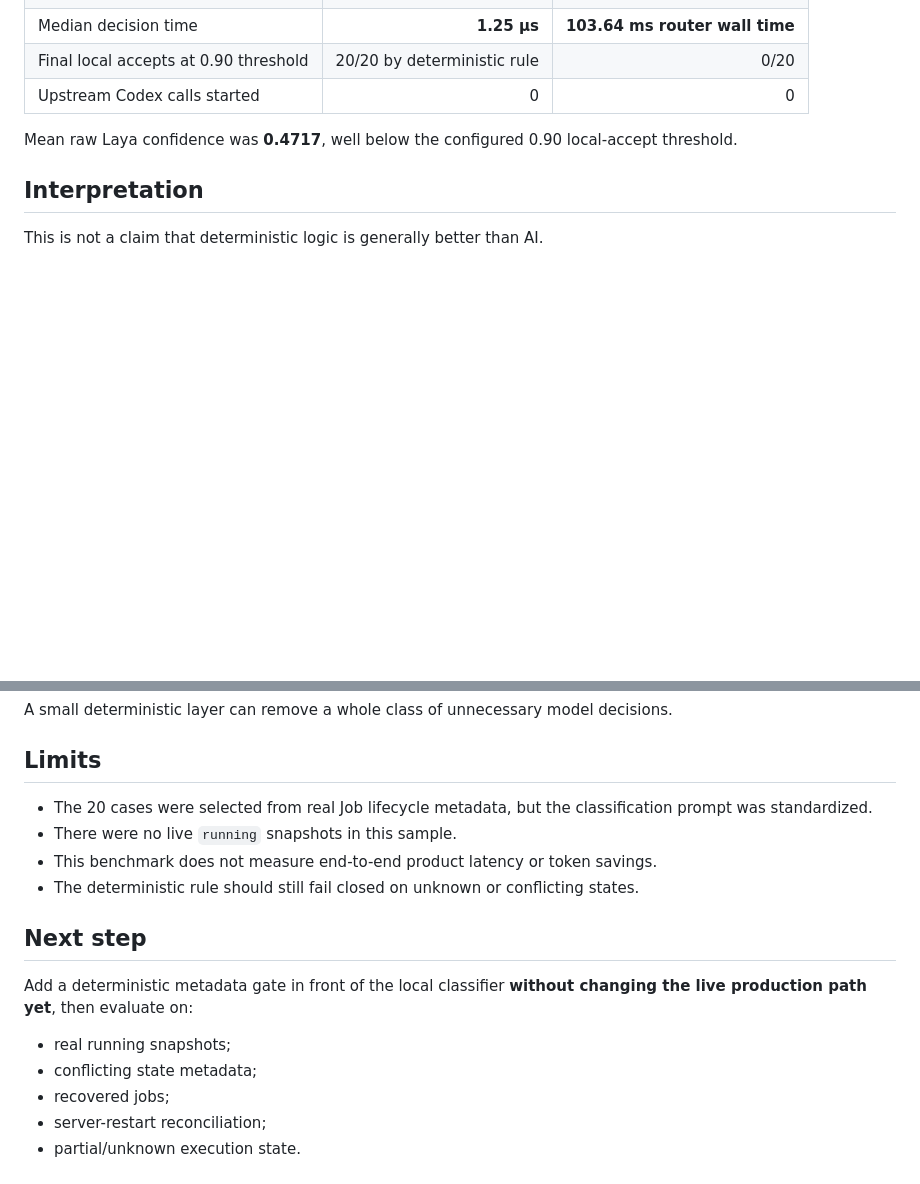
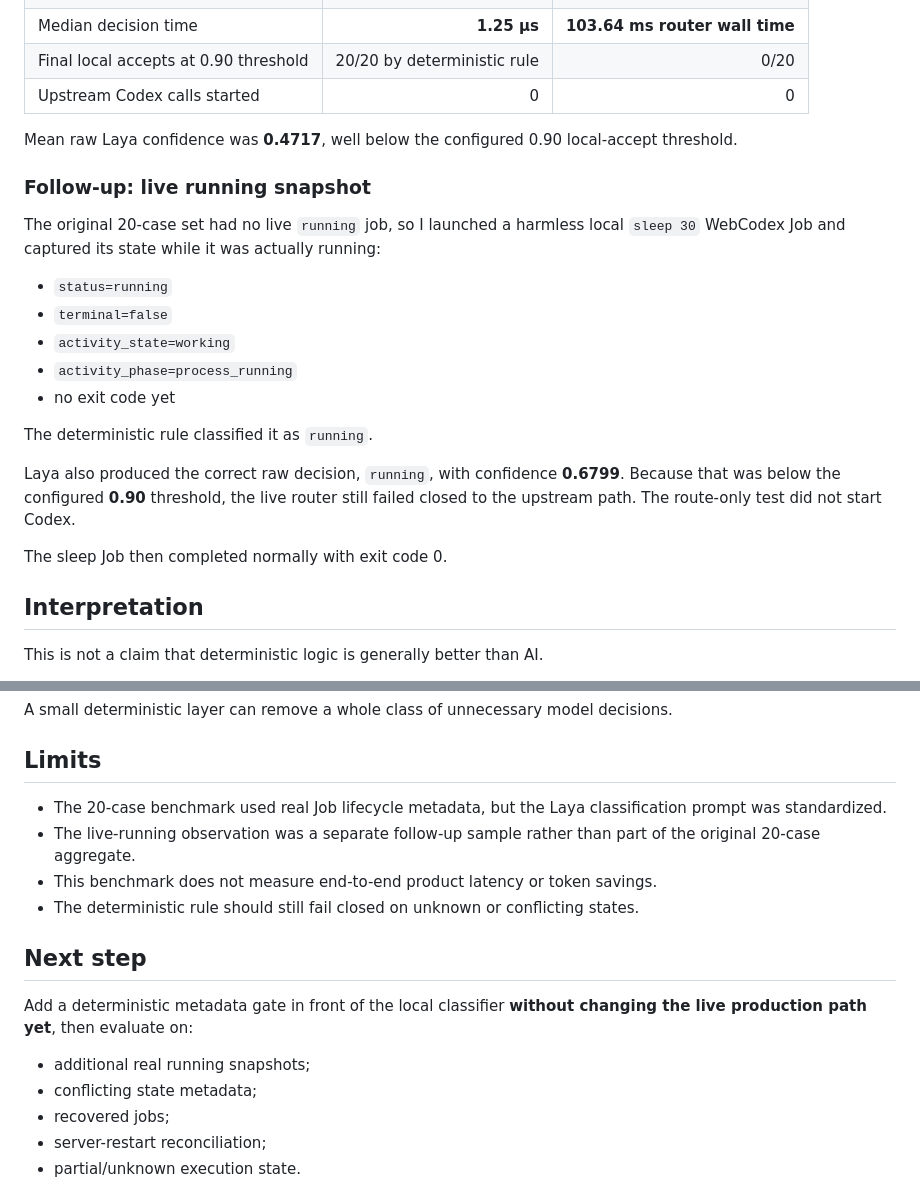
Before and after one commit to wsjforgit/wsjforgit, a Markdown page: benchmarks/deterministic-vs-laya-job-state-2026-10-07.md, 2 parts joined by grey strips. Drawn GitHub-style; blank space fills up the shorter version.

Commit message:
Add live running-state follow-up

```diff
--- a/benchmarks/deterministic-vs-laya-job-state-2026-10-07.md
+++ b/benchmarks/deterministic-vs-laya-job-state-2026-10-07.md
@@ -58,6 +58,22 @@ The nine published edge cases were executed after publication and **9/9 passed**
 
 Mean raw Laya confidence was **0.4717**, well below the configured 0.90 local-accept threshold.
 
+### Follow-up: live running snapshot
+
+The original 20-case set had no live `running` job, so I launched a harmless local `sleep 30` WebCodex Job and captured its state while it was actually running:
+
+- `status=running`
+- `terminal=false`
+- `activity_state=working`
+- `activity_phase=process_running`
+- no exit code yet
+
+The deterministic rule classified it as `running`.
+
+Laya also produced the correct raw decision, `running`, with confidence **0.6799**. Because that was below the configured **0.90** threshold, the live router still failed closed to the upstream path. The route-only test did not start Codex.
+
+The sleep Job then completed normally with exit code 0.
+
 ## Interpretation
 
 This is not a claim that deterministic logic is generally better than AI.
@@ -90,8 +106,8 @@ A small deterministic layer can remove a whole class of unnecessary model decisi
 
 ## Limits
 
-- The 20 cases were selected from real Job lifecycle metadata, but the classification prompt was standardized.
-- There were no live `running` snapshots in this sample.
+- The 20-case benchmark used real Job lifecycle metadata, but the Laya classification prompt was standardized.
+- The live-running observation was a separate follow-up sample rather than part of the original 20-case aggregate.
 - This benchmark does not measure end-to-end product latency or token savings.
 - The deterministic rule should still fail closed on unknown or conflicting states.
 
@@ -99,7 +115,7 @@ A small deterministic layer can remove a whole class of unnecessary model decisi
 
 Add a deterministic metadata gate in front of the local classifier **without changing the live production path yet**, then evaluate on:
 
-- real running snapshots;
+- additional real running snapshots;
 - conflicting state metadata;
 - recovered jobs;
 - server-restart reconciliation;
```
